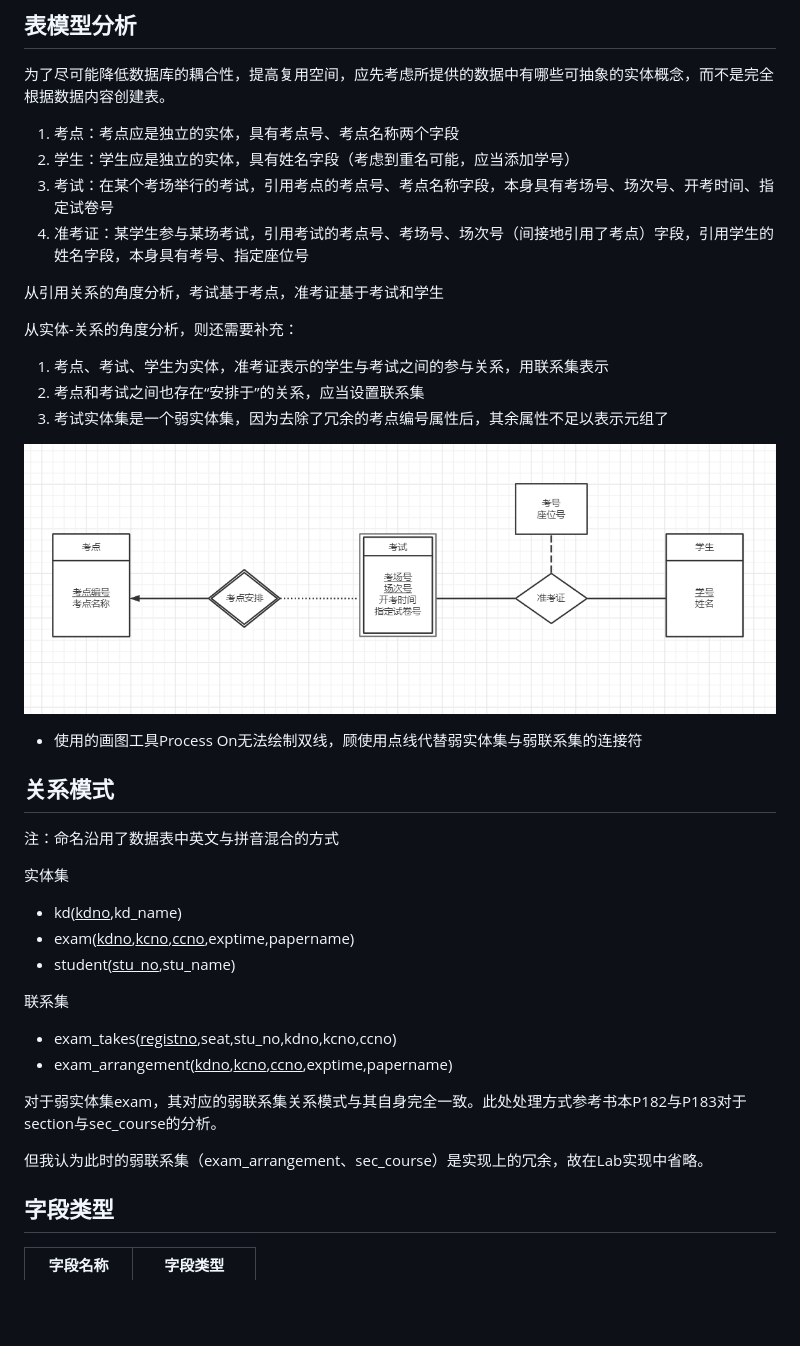
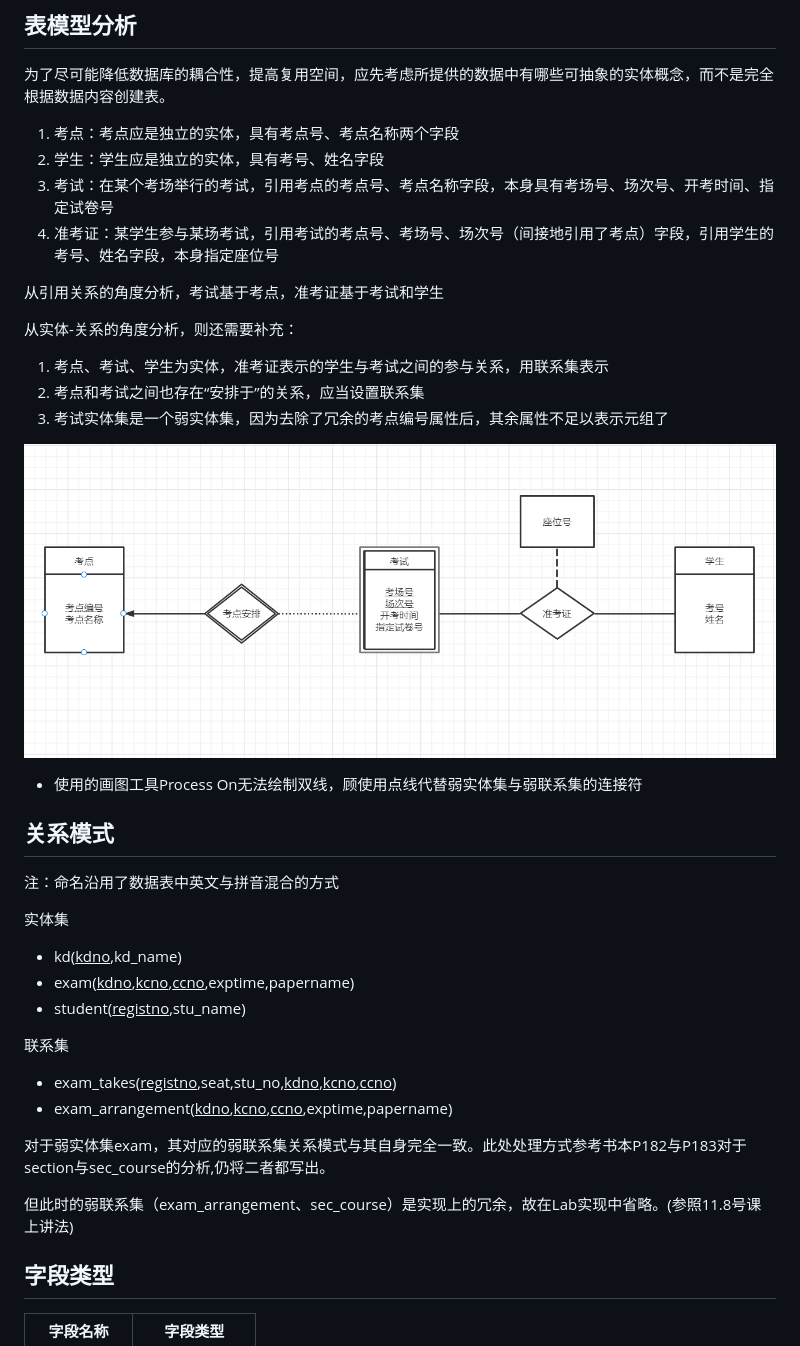
Before and after one commit to YC-Yuan/DataBaseDesign, a Markdown page: README.md, the part around the change. Drawn GitHub-style; pictures changed too: E-R.png; blank space fills up the shorter version.

```diff
--- a/README.md
+++ b/README.md
@@ -11,9 +11,9 @@ Lab使用mysql与python3.9
 为了尽可能降低数据库的耦合性，提高复用空间，应先考虑所提供的数据中有哪些可抽象的实体概念，而不是完全根据数据内容创建表。
 
 1. 考点：考点应是独立的实体，具有考点号、考点名称两个字段
-2. 学生：学生应是独立的实体，具有姓名字段（考虑到重名可能，应当添加学号）
+2. 学生：学生应是独立的实体，具有考号、姓名字段
 3. 考试：在某个考场举行的考试，引用考点的考点号、考点名称字段，本身具有考场号、场次号、开考时间、指定试卷号
-4. 准考证：某学生参与某场考试，引用考试的考点号、考场号、场次号（间接地引用了考点）字段，引用学生的姓名字段，本身具有考号、指定座位号
+4. 准考证：某学生参与某场考试，引用考试的考点号、考场号、场次号（间接地引用了考点）字段，引用学生的考号、姓名字段，本身指定座位号
 
 从引用关系的角度分析，考试基于考点，准考证基于考试和学生
 
@@ -35,15 +35,15 @@ Lab使用mysql与python3.9
 
 - kd(<u>kdno</u>,kd_name)
 - exam(<u>kdno</u>,<u>kcno</u>,<u>ccno</u>,exptime,papername)
-- student(<u>stu_no</u>,stu_name)
+- student(<u>registno</u>,stu_name)
 
 联系集
-- exam_takes(<u>registno</u>,seat,stu_no,kdno,kcno,ccno)
+- exam_takes(<u>registno</u>,seat,stu_no,<u>kdno</u>,<u>kcno</u>,<u>ccno</u>)
 - exam_arrangement(<u>kdno</u>,<u>kcno</u>,<u>ccno</u>,exptime,papername)
 
-对于弱实体集exam，其对应的弱联系集关系模式与其自身完全一致。此处处理方式参考书本P182与P183对于section与sec_course的分析。
+对于弱实体集exam，其对应的弱联系集关系模式与其自身完全一致。此处处理方式参考书本P182与P183对于section与sec_course的分析,仍将二者都写出。
 
-但我认为此时的弱联系集（exam_arrangement、sec_course）是实现上的冗余，故在Lab实现中省略。
+但此时的弱联系集（exam_arrangement、sec_course）是实现上的冗余，故在Lab实现中省略。(参照11.8号课上讲法)
 
 ## 字段类型
 
```
Also changed, not shown: 6 other files.
